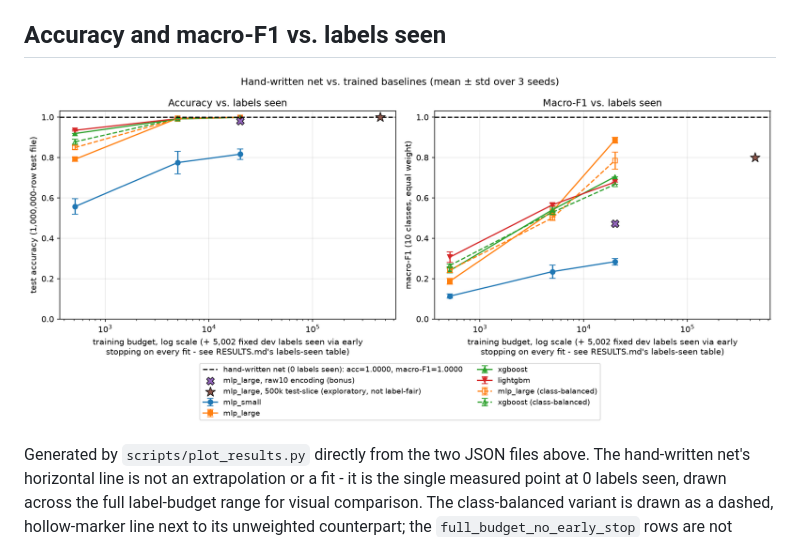
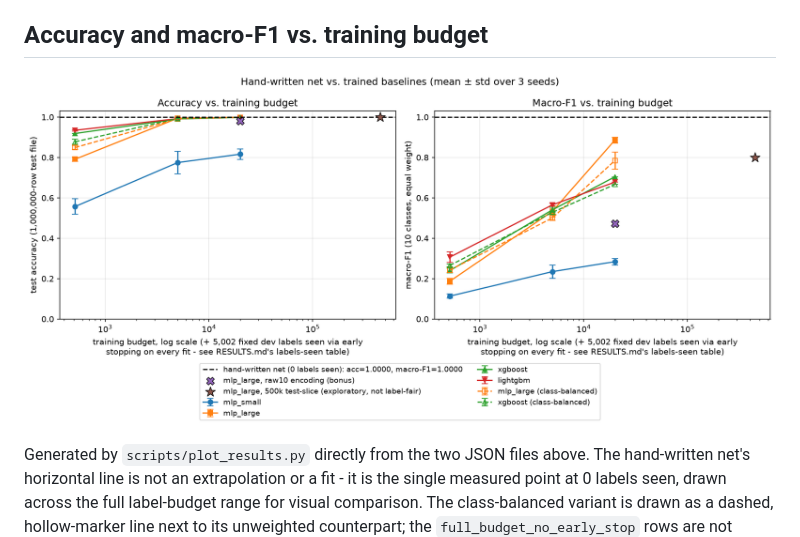
Before and after one commit to AlexanderFriedrichsen/handwritten-poker-net, a Markdown page: RESULTS.md, the part around one of its changes. Rendered like a GitHub page; pictures changed too: figures/accuracy_vs_labels.png.

```diff
--- a/RESULTS.md
+++ b/RESULTS.md
@@ -181,5 +181,5 @@ predictions went: all 7 missed straight_flush hands and the 1 missed royal_flush
 predicted as plain `flush` - the structurally adjacent class that straight_flush and
 royal_flush are both special cases of.
 
-## Accuracy and macro-F1 vs. labels seen
+## Accuracy and macro-F1 vs. training budget
 
```
Also changed, not shown: other parts of RESULTS.md (+1 -1 lines), docs/x-thread.md (+89 -37 lines), figures/x_rare_hands.png (added), 2 other files.
